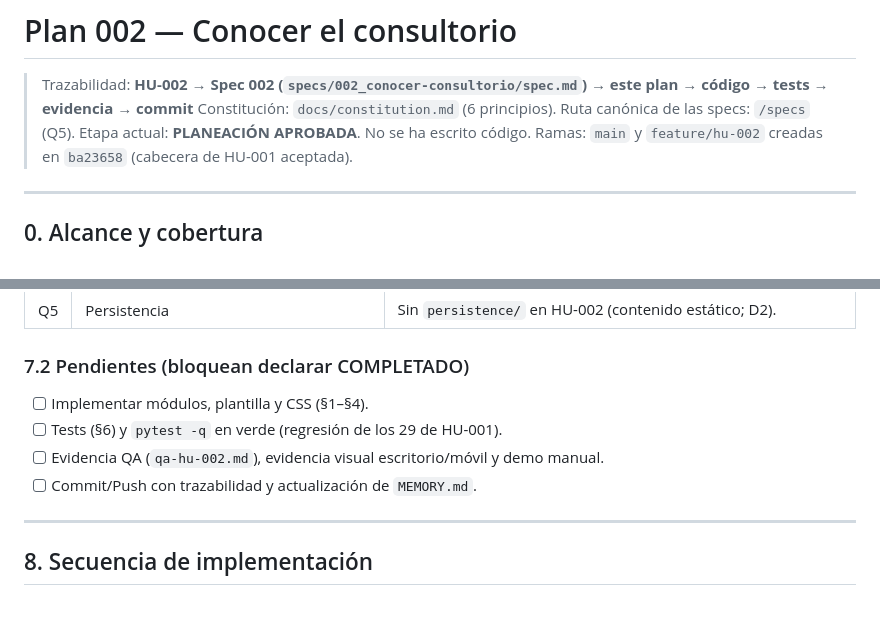
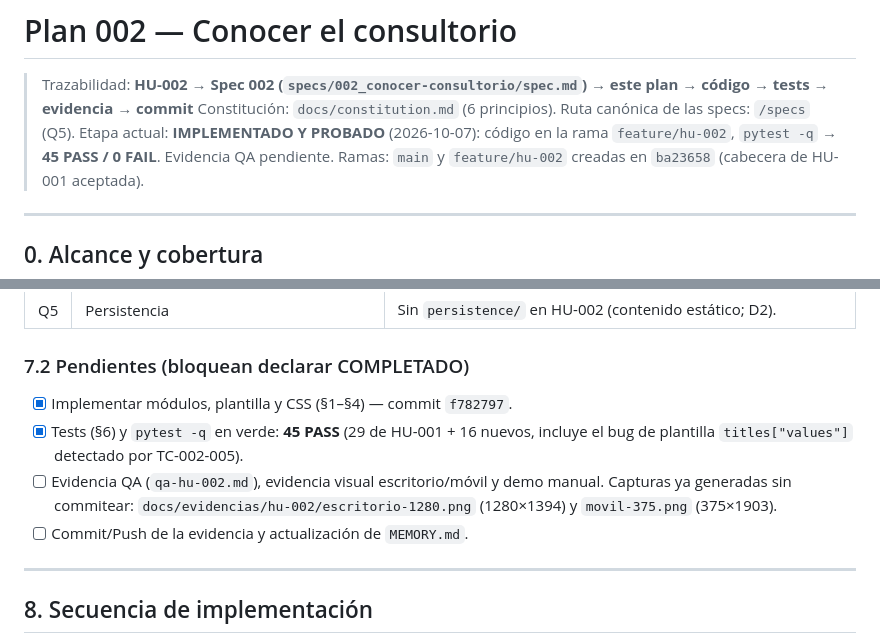
Before and after one commit to jazluz-colven/consultorio-psicologico, a Markdown page: specs/002_conocer-consultorio/plan.md, 2 parts joined by grey strips. Rendered like a GitHub page; blank space fills up the shorter version.

Commit message:
docs(HU-002): update plan status after implementation and tests

```diff
--- a/specs/002_conocer-consultorio/plan.md
+++ b/specs/002_conocer-consultorio/plan.md
@@ -2,7 +2,8 @@
 
 > Trazabilidad: **HU-002 → Spec 002 (`specs/002_conocer-consultorio/spec.md`) → este plan → código → tests → evidencia → commit**
 > Constitución: `docs/constitution.md` (6 principios). Ruta canónica de las specs: `/specs` (Q5).
-> Etapa actual: **PLANEACIÓN APROBADA**. No se ha escrito código.
+> Etapa actual: **IMPLEMENTADO Y PROBADO** (2026-10-07): código en la rama
+> `feature/hu-002`, `pytest -q` → **45 PASS / 0 FAIL**. Evidencia QA pendiente.
 > Ramas: `main` y `feature/hu-002` creadas en `ba23658` (cabecera de HU-001 aceptada).
 
 ---
@@ -286,10 +287,13 @@ Evidencia visual: docs/evidencias/hu-002/escritorio-1280.png, movil-375.png
 
 ### 7.2 Pendientes (bloquean declarar COMPLETADO)
 
-- [ ] Implementar módulos, plantilla y CSS (§1–§4).
-- [ ] Tests (§6) y `pytest -q` en verde (regresión de los 29 de HU-001).
+- [x] Implementar módulos, plantilla y CSS (§1–§4) — commit `f782797`.
+- [x] Tests (§6) y `pytest -q` en verde: **45 PASS** (29 de HU-001 + 16 nuevos,
+      incluye el bug de plantilla `titles["values"]` detectado por TC-002-005).
 - [ ] Evidencia QA (`qa-hu-002.md`), evidencia visual escritorio/móvil y demo manual.
-- [ ] Commit/Push con trazabilidad y actualización de `MEMORY.md`.
+      Capturas ya generadas sin commitear: `docs/evidencias/hu-002/escritorio-1280.png`
+      (1280×1394) y `movil-375.png` (375×1903).
+- [ ] Commit/Push de la evidencia y actualización de `MEMORY.md`.
 
 ---
 
```
